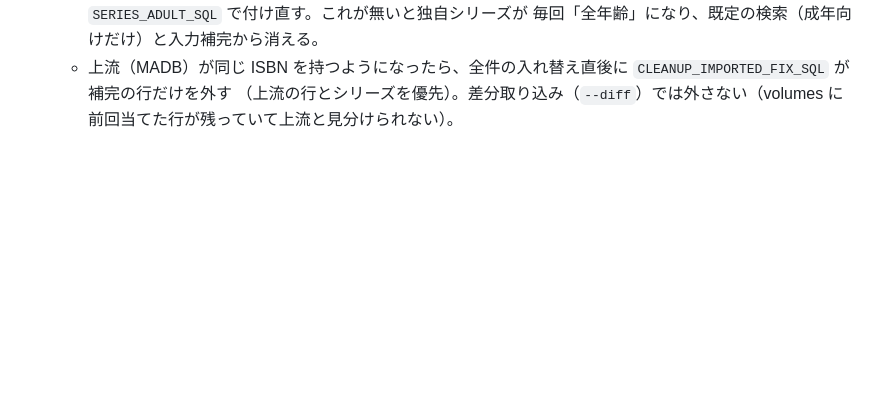
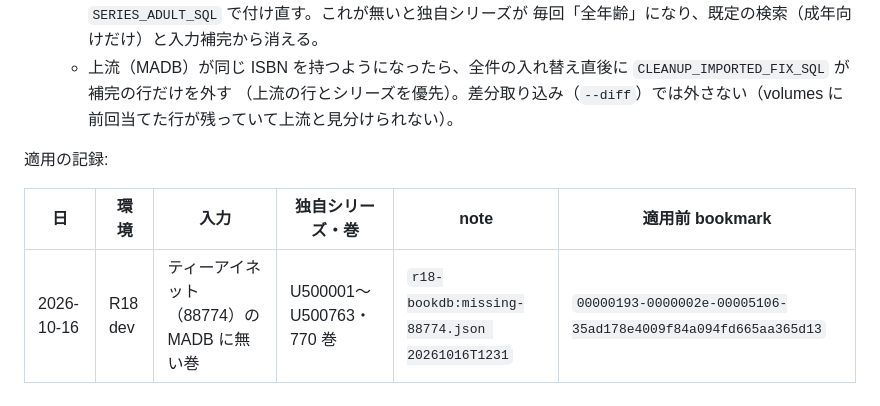
Before and after one commit to rela1470/my100manga, a Markdown page: docs/r18.md, the part around the change. Rendered like a GitHub page; blank space fills up the shorter version.

Commit message:
docs: R18 dev にティーアイネットの収録補完（770 巻）を入れた記録
Co-Authored-By: Claude Opus 5.5 <noreply@anthropic.com>

```diff
--- a/docs/r18.md
+++ b/docs/r18.md
@@ -290,3 +290,10 @@ Email Routing の有効化で自動で入った）。~~dev / 本番のデプロ
     毎回「全年齢」になり、既定の検索（成年向けだけ）と入力補完から消える。
   - 上流（MADB）が同じ ISBN を持つようになったら、全件の入れ替え直後に `CLEANUP_IMPORTED_FIX_SQL` が補完の行だけを外す
     （上流の行とシリーズを優先）。差分取り込み（`--diff`）では外さない（volumes に前回当てた行が残っていて上流と見分けられない）。
+
+
+適用の記録:
+
+| 日 | 環境 | 入力 | 独自シリーズ・巻 | note | 適用前 bookmark |
+|---|---|---|---|---|---|
+| 2026-10-16 | R18 dev | ティーアイネット（88774）の MADB に無い巻 | U500001〜U500763・770 巻 | `r18-bookdb:missing-88774.json 20261016T1231` | `00000193-0000002e-00005106-35ad178e4009f84a094fd665aa365d13` |
```
